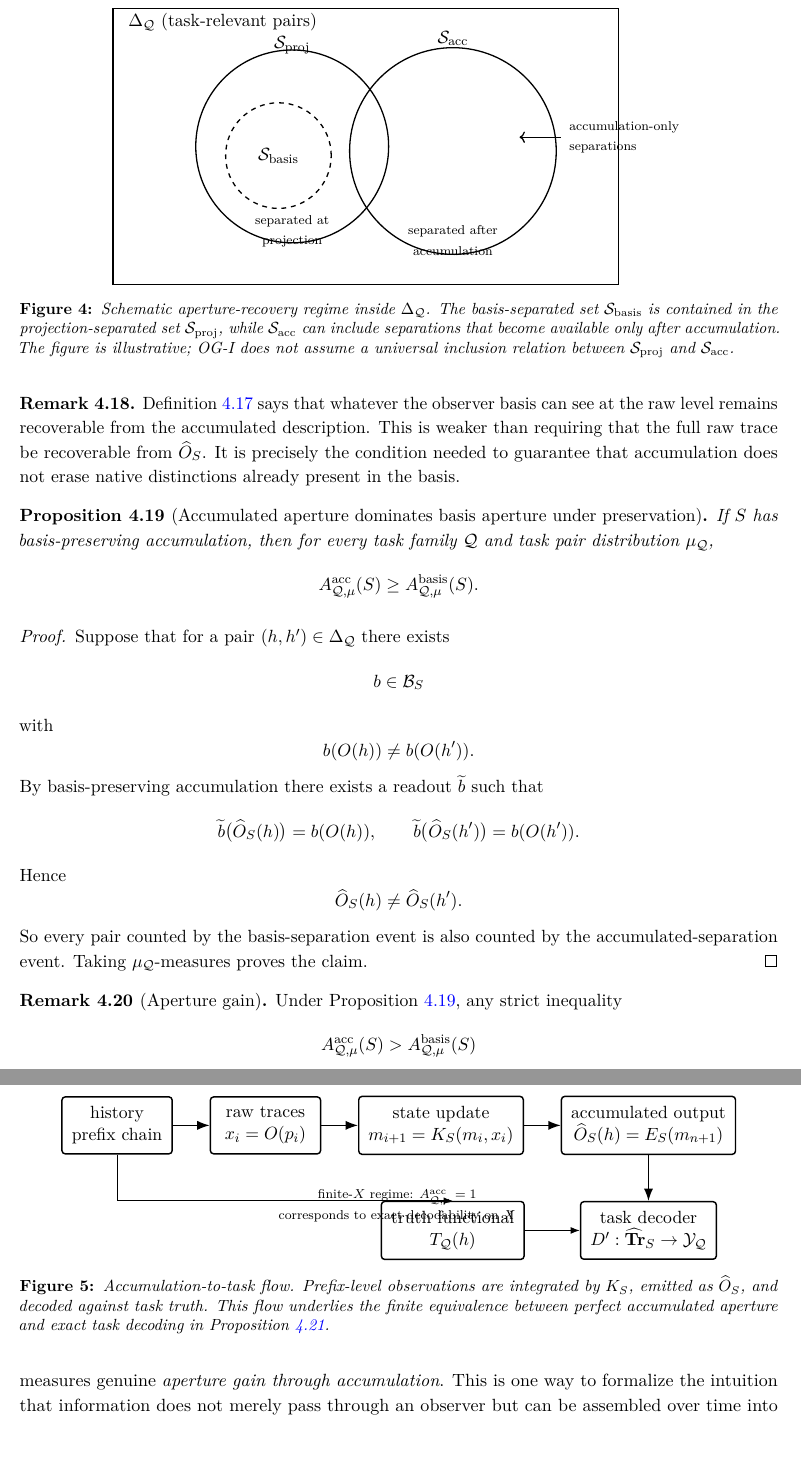
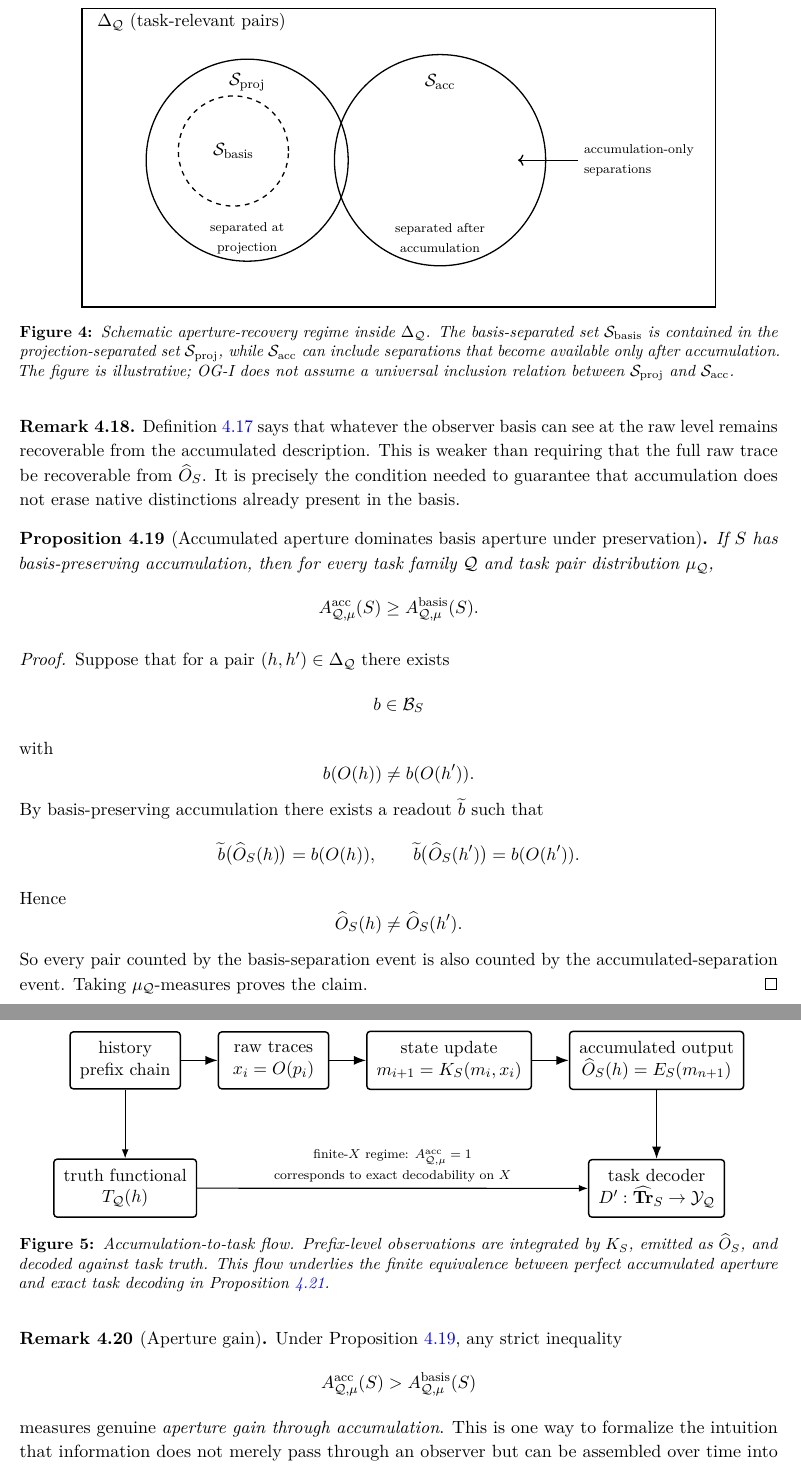
Before and after one commit to flyingrobots/og-1, a LaTeX document (observer_geometry_1.tex): two parts of pages 19 and 20 of 84, joined at a grey line, cut so that both start at the same text. Compiled offline with pdfLaTeX.

Commit message:
fix: Figure 4 and 5

```diff
--- a/observer_geometry_1.tex
+++ b/observer_geometry_1.tex
@@ -836,26 +836,26 @@ Accumulation is not guaranteed to help. A summarizing or lossy observer may comp
 \centering
 \begin{tikzpicture}[x=1cm,y=1cm]
   % Universe of task-relevant pairs
-  \draw[thick] (0,0) rectangle (11,6);
-  \node[anchor=west] at (0.2,5.7) {\(\Delta_{\mathcal Q}\) (task-relevant pairs)};
+  \draw[thick] (0,0) rectangle (13.8,6.5);
+  \node[anchor=west] at (0.2,6.2) {\(\Delta_{\mathcal Q}\) (task-relevant pairs)};
 
   % Projection-separated set
-  \draw[thick] (3.9,3.0) circle (2.1);
-  \node at (3.9,5.2) {\(\mathcal S_{\proj}\)};
-  \node[align=center] at (3.9,1.15) {\scriptsize separated at\\[-1pt]\scriptsize projection};
+  \draw[thick] (3.6,3.2) circle (2.2);
+  \node at (3.6,4.9) {\(\mathcal S_{\proj}\)};
+  \node[align=center] at (3.6,1.5) {\scriptsize separated at\\[-1pt]\scriptsize projection};
 
   % Basis-separated subset
-  \draw[thick,dashed] (3.6,2.8) circle (1.15);
-  \node at (3.6,2.8) {\(\mathcal S_{\basis}\)};
+  \draw[thick,dashed] (3.3,3.4) circle (1.2);
+  \node at (3.3,3.4) {\(\mathcal S_{\basis}\)};
 
   % Accumulation-separated set
-  \draw[thick] (7.4,2.9) circle (2.25);
-  \node at (7.4,5.35) {\(\mathcal S_{\acc}\)};
-  \node[align=center] at (7.4,0.95) {\scriptsize separated after\\[-1pt]\scriptsize accumulation};
+  \draw[thick] (7.8,3.2) circle (2.3);
+  \node at (7.8,4.9) {\(\mathcal S_{\acc}\)};
+  \node[align=center] at (7.8,1.5) {\scriptsize separated after\\[-1pt]\scriptsize accumulation};
 
   % Region note: recovered by accumulation
-  \draw[->,thick] (9.75,3.2) -- (8.85,3.2);
-  \node[anchor=west,align=left] at (9.8,3.2) {\scriptsize accumulation-only\\[-1pt]\scriptsize separations};
+  \draw[->,thick] (10.8,3.2) -- (9.5,3.2);
+  \node[anchor=west,align=left] at (10.8,3.2) {\scriptsize accumulation-only\\[-1pt]\scriptsize separations};
 \end{tikzpicture}
 \caption{Schematic aperture-recovery regime inside \(\Delta_{\mathcal Q}\). The basis-separated set \(\mathcal S_{\basis}\) is contained in the projection-separated set \(\mathcal S_{\proj}\), while \(\mathcal S_{\acc}\) can include separations that become available only after accumulation. The figure is illustrative; OG-I does not assume a universal inclusion relation between \(\mathcal S_{\proj}\) and \(\mathcal S_{\acc}\).}
 \label{fig:aperture-recovery-sets}
@@ -935,22 +935,26 @@ Aperture is not identical to task sufficiency, but in finite settings the connec
 
 \begin{figure}[t]
 \centering
-\begin{tikzpicture}[node distance=0.85cm and 0.8cm]
+\begin{tikzpicture}[node distance=1cm and 0.8cm]
+  % Top row
   \node[ogbox, minimum width=2.4cm] (h) {history\\prefix chain};
   \node[ogbox, right=of h, minimum width=2.4cm] (x) {raw traces\\\(x_i = O(p_i)\)};
   \node[ogbox, right=of x, minimum width=2.55cm] (m) {state update\\\(m_{i+1}=K_S(m_i,x_i)\)};
   \node[ogbox, right=of m, minimum width=2.6cm] (a) {accumulated output\\\(\widehat{O}_S(h)=E_S(m_{n+1})\)};
-  \node[ogaltbox, below=1.0cm of a, minimum width=2.7cm] (d) {task decoder\\\(D':\widehat{\Tr}_S\to\mathcal Y_{\mathcal Q}\)};
-  \node[ogaltbox, left=1.2cm of d, minimum width=2.8cm] (t) {truth functional\\\(T_{\mathcal Q}(h)\)};
-
+
+  % Bottom row (aligned with ends of the top row to span the diagram)
+  \node[ogaltbox, below=1.5cm of h, minimum width=2.8cm] (t) {truth functional\\\(T_{\mathcal Q}(h)\)};
+  \node[ogaltbox, below=1.5cm of a, minimum width=2.7cm] (d) {task decoder\\\(D':\widehat{\Tr}_S\to\mathcal Y_{\mathcal Q}\)};
+
+  % Connections
   \draw[ogline] (h) -- (x);
   \draw[ogline] (x) -- (m);
   \draw[ogline] (m) -- (a);
   \draw[ogline] (a) -- (d);
-  \draw[ogthin] (h.south) |- (t.north);
-  \draw[ogthin] (t.east) -- (d.west);
-
-  \node[align=center] at (6.1,-1.75) {\scriptsize finite-\(X\) regime: \(A^{\acc}_{\mathcal Q,\mu}=1\)\\[-1pt]\scriptsize corresponds to exact decodability on \(X\)};
+  \draw[ogthin] (h) -- (t);
+
+  % Midway text placement guarantees no overlaps
+  \draw[ogthin] (t) -- node[midway, above, align=center] {\scriptsize finite-\(X\) regime: \(A^{\acc}_{\mathcal Q,\mu}=1\)\\[-1pt]\scriptsize corresponds to exact decodability on \(X\)} (d);
 \end{tikzpicture}
 \caption{Accumulation-to-task flow. Prefix-level observations are integrated by \(K_S\), emitted as \(\widehat{O}_S\), and decoded against task truth. This flow underlies the finite equivalence between perfect accumulated aperture and exact task decoding in Proposition~\ref{prop:perfect-acc-aperture-finite}.}
 \label{fig:accumulation-task-flow}
```
